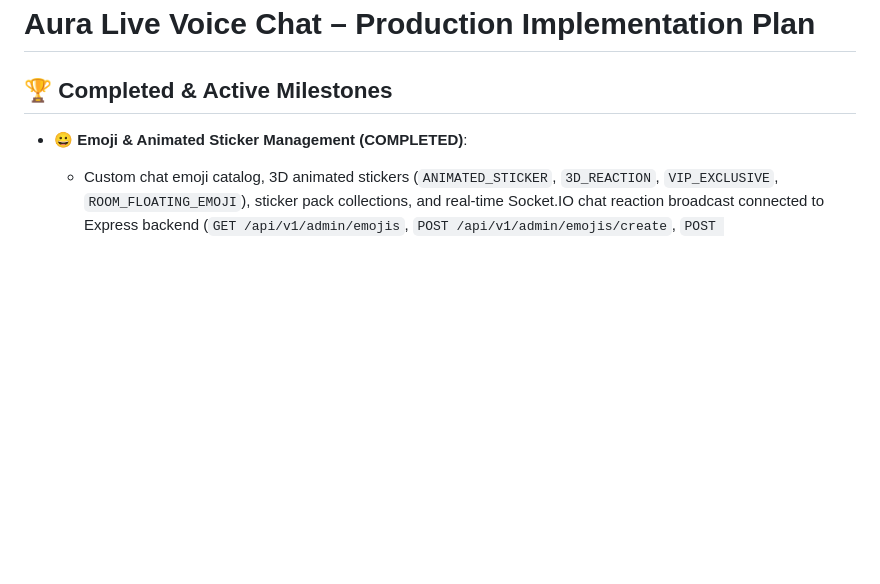
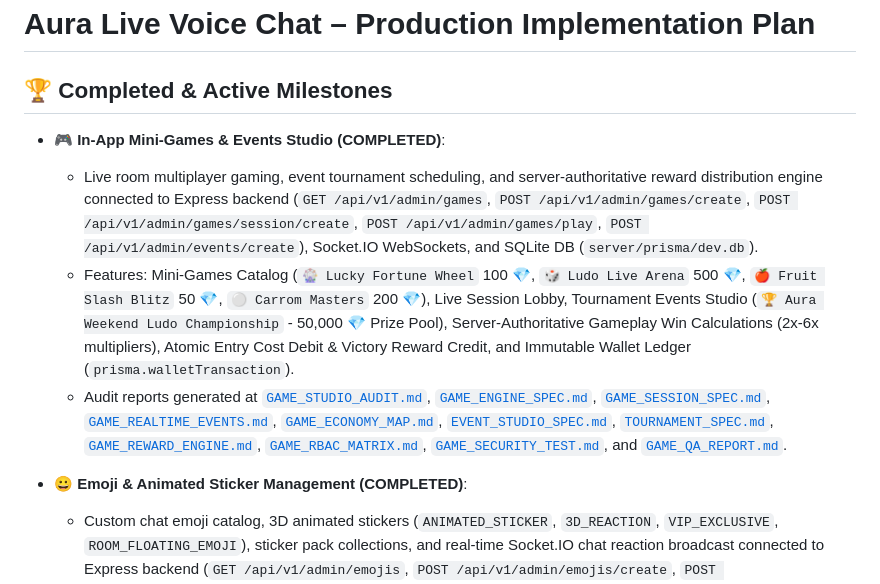
Before and after one commit to AhmedJunaid333/aura-live-voice-chat, a Markdown page: plan.md, the part around the change. Drawn GitHub-style; blank space fills up the shorter version.

Commit message:
docs: update plan.md with completed In-App Mini-Games & Events Studio milestones

```diff
--- a/plan.md
+++ b/plan.md
@@ -1,6 +1,11 @@
 # Aura Live Voice Chat – Production Implementation Plan
 
 ## 🏆 Completed & Active Milestones
+- **🎮 In-App Mini-Games & Events Studio (COMPLETED)**:
+  - Live room multiplayer gaming, event tournament scheduling, and server-authoritative reward distribution engine connected to Express backend (`GET /api/v1/admin/games`, `POST /api/v1/admin/games/create`, `POST /api/v1/admin/games/session/create`, `POST /api/v1/admin/games/play`, `POST /api/v1/admin/events/create`), Socket.IO WebSockets, and SQLite DB (`server/prisma/dev.db`).
+  - Features: Mini-Games Catalog (`🎡 Lucky Fortune Wheel` 100 💎, `🎲 Ludo Live Arena` 500 💎, `🍎 Fruit Slash Blitz` 50 💎, `⚪ Carrom Masters` 200 💎), Live Session Lobby, Tournament Events Studio (`🏆 Aura Weekend Ludo Championship` - 50,000 💎 Prize Pool), Server-Authoritative Gameplay Win Calculations (2x-6x multipliers), Atomic Entry Cost Debit & Victory Reward Credit, and Immutable Wallet Ledger (`prisma.walletTransaction`).
+  - Audit reports generated at [`GAME_STUDIO_AUDIT.md`](file:///d:/Auralive/GAME_STUDIO_AUDIT.md), [`GAME_ENGINE_SPEC.md`](file:///d:/Auralive/GAME_ENGINE_SPEC.md), [`GAME_SESSION_SPEC.md`](file:///d:/Auralive/GAME_SESSION_SPEC.md), [`GAME_REALTIME_EVENTS.md`](file:///d:/Auralive/GAME_REALTIME_EVENTS.md), [`GAME_ECONOMY_MAP.md`](file:///d:/Auralive/GAME_ECONOMY_MAP.md), [`EVENT_STUDIO_SPEC.md`](file:///d:/Auralive/EVENT_STUDIO_SPEC.md), [`TOURNAMENT_SPEC.md`](file:///d:/Auralive/TOURNAMENT_SPEC.md), [`GAME_REWARD_ENGINE.md`](file:///d:/Auralive/GAME_REWARD_ENGINE.md), [`GAME_RBAC_MATRIX.md`](file:///d:/Auralive/GAME_RBAC_MATRIX.md), [`GAME_SECURITY_TEST.md`](file:///d:/Auralive/GAME_SECURITY_TEST.md), and [`GAME_QA_REPORT.md`](file:///d:/Auralive/GAME_QA_REPORT.md).
+
 - **😀 Emoji & Animated Sticker Management (COMPLETED)**:
   - Custom chat emoji catalog, 3D animated stickers (`ANIMATED_STICKER`, `3D_REACTION`, `VIP_EXCLUSIVE`, `ROOM_FLOATING_EMOJI`), sticker pack collections, and real-time Socket.IO chat reaction broadcast connected to Express backend (`GET /api/v1/admin/emojis`, `POST /api/v1/admin/emojis/create`, `POST /api/v1/admin/emojis/toggle`, `POST /api/v1/admin/emojis/send`), WebSockets, and SQLite DB (`server/prisma/dev.db`).
   - Features: Interactive Modal Dialog for `+ Upload Emoji Pack` button, Shortcode Registration (`:aura_fire:`, `:aura_heart:`, `:aura_crown:`, `:aura_diamond:`), VIP Level Access Controls, Real-Time Chat Reaction Broadcast (`chat.emoji`), and Immutable Audit Logging (`prisma.auditLog`).
```
